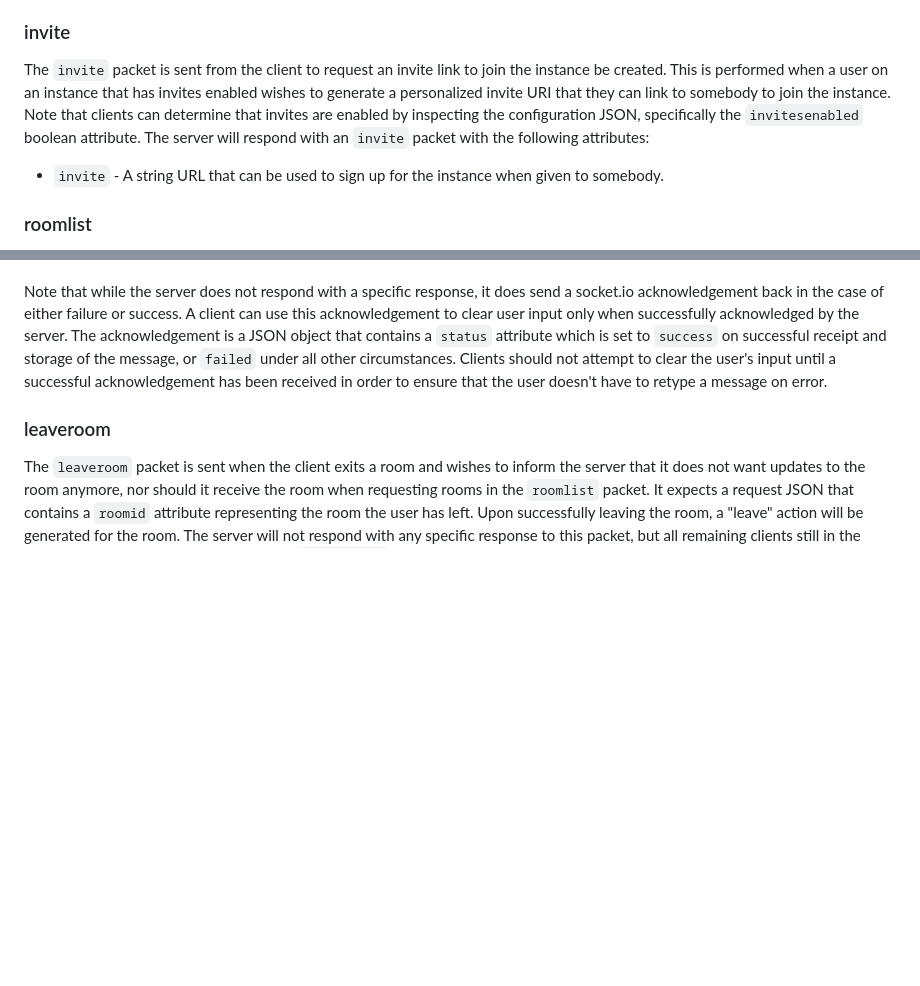
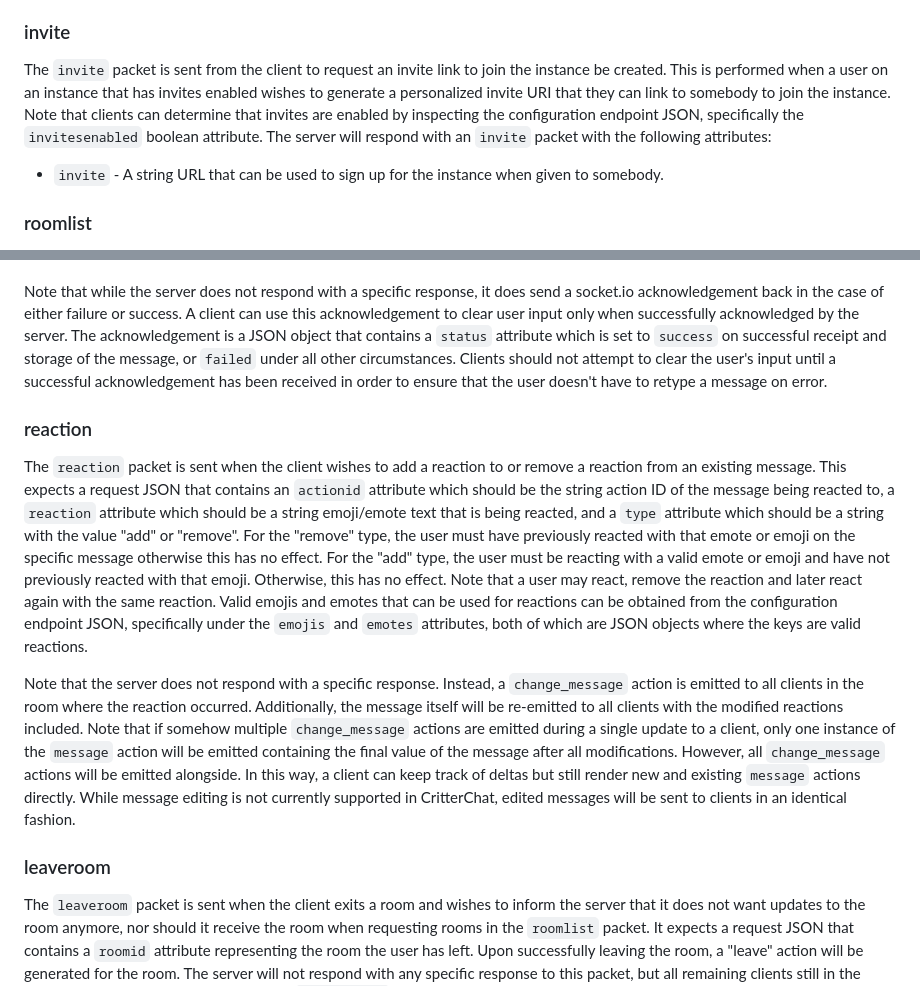
Before and after one commit to DragonMinded/critterchat, a Markdown page: PROTOCOL.md, 2 parts joined by grey strips. Rendered like a GitHub page; blank space fills up the shorter version.

Commit message:
Update protocol to document how reactions work.

```diff
--- a/PROTOCOL.md
+++ b/PROTOCOL.md
@@ -183,7 +183,7 @@ The `info` packet is sent from the client to load or refresh the server info. Th
 
 ### invite
 
-The `invite` packet is sent from the client to request an invite link to join the instance be created. This is performed when a user on an instance that has invites enabled wishes to generate a personalized invite URI that they can link to somebody to join the instance. Note that clients can determine that invites are enabled by inspecting the configuration JSON, specifically the `invitesenabled` boolean attribute. The server will respond with an `invite` packet with the following attributes:
+The `invite` packet is sent from the client to request an invite link to join the instance be created. This is performed when a user on an instance that has invites enabled wishes to generate a personalized invite URI that they can link to somebody to join the instance. Note that clients can determine that invites are enabled by inspecting the configuration endpoint JSON, specifically the `invitesenabled` boolean attribute. The server will respond with an `invite` packet with the following attributes:
 
  - `invite` - A string URL that can be used to sign up for the instance when given to somebody.
 
@@ -312,6 +312,12 @@ Optionally, the `message` packet can also include an `attachments` attribute rep
 
 Note that while the server does not respond with a specific response, it does send a socket.io acknowledgement back in the case of either failure or success. A client can use this acknowledgement to clear user input only when successfully acknowledged by the server. The acknowledgement is a JSON object that contains a `status` attribute which is set to `success` on successful receipt and storage of the message, or `failed` under all other circumstances. Clients should not attempt to clear the user's input until a successful acknowledgement has been received in order to ensure that the user doesn't have to retype a message on error.
 
+### reaction
+
+The `reaction` packet is sent when the client wishes to add a reaction to or remove a reaction from an existing message. This expects a request JSON that contains an `actionid` attribute which should be the string action ID of the message being reacted to, a `reaction` attribute which should be a string emoji/emote text that is being reacted, and a `type` attribute which should be a string with the value "add" or "remove". For the "remove" type, the user must have previously reacted with that emote or emoji on the specific message otherwise this has no effect. For the "add" type, the user must be reacting with a valid emote or emoji and have not previously reacted with that emoji. Otherwise, this has no effect. Note that a user may react, remove the reaction and later react again with the same reaction. Valid emojis and emotes that can be used for reactions can be obtained from the configuration endpoint JSON, specifically under the `emojis` and `emotes` attributes, both of which are JSON objects where the keys are valid reactions.
+
+Note that the server does not respond with a specific response. Instead, a `change_message` action is emitted to all clients in the room where the reaction occurred. Additionally, the message itself will be re-emitted to all clients with the modified reactions included. Note that if somehow multiple `change_message` actions are emitted during a single update to a client, only one instance of the `message` action will be emitted containing the final value of the message after all modifications. However, all `change_message` actions will be emitted alongside. In this way, a client can keep track of deltas but still render new and existing `message` actions directly. While message editing is not currently supported in CritterChat, edited messages will be sent to clients in an identical fashion.
+
 ### leaveroom
 
 The `leaveroom` packet is sent when the client exits a room and wishes to inform the server that it does not want updates to the room anymore, nor should it receive the room when requesting rooms in the `roomlist` packet. It expects a request JSON that contains a `roomid` attribute representing the room the user has left. Upon successfully leaving the room, a "leave" action will be generated for the room. The server will not respond with any specific response to this packet, but all remaining clients still in the room will end up receiving an unsolicited `chatactions` packet containing the "leave" action that was generated based on this request. Note that attempting to leave a room that the user is not in will result in a no-op. Note also that attempting to leave a non-existant room will result in a no-op.
```
Also changed, not shown: other parts of PROTOCOL.md (+2 -2 lines).
